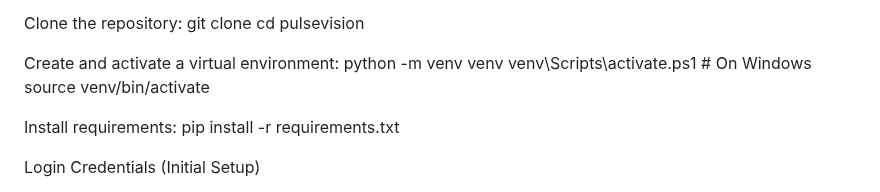
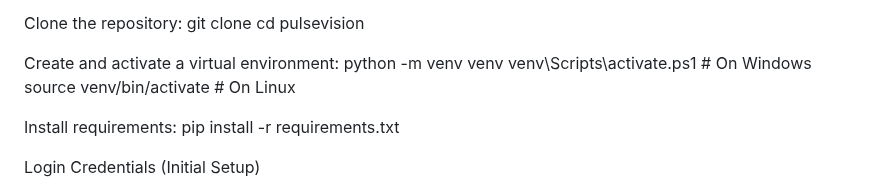
Before and after one commit to RonSisso/PulseVision, a Markdown page: README.md, the part around the change. Drawn GitHub-style.

Commit message:
Fix activation command for Linux in README

```diff
--- a/README.md
+++ b/README.md
@@ -49,7 +49,7 @@ cd pulsevision
 Create and activate a virtual environment:
 python -m venv venv
 venv\Scripts\activate.ps1  # On Windows
-source venv/bin/activate
+source venv/bin/activate # On Linux
 
 
 Install requirements:
```
